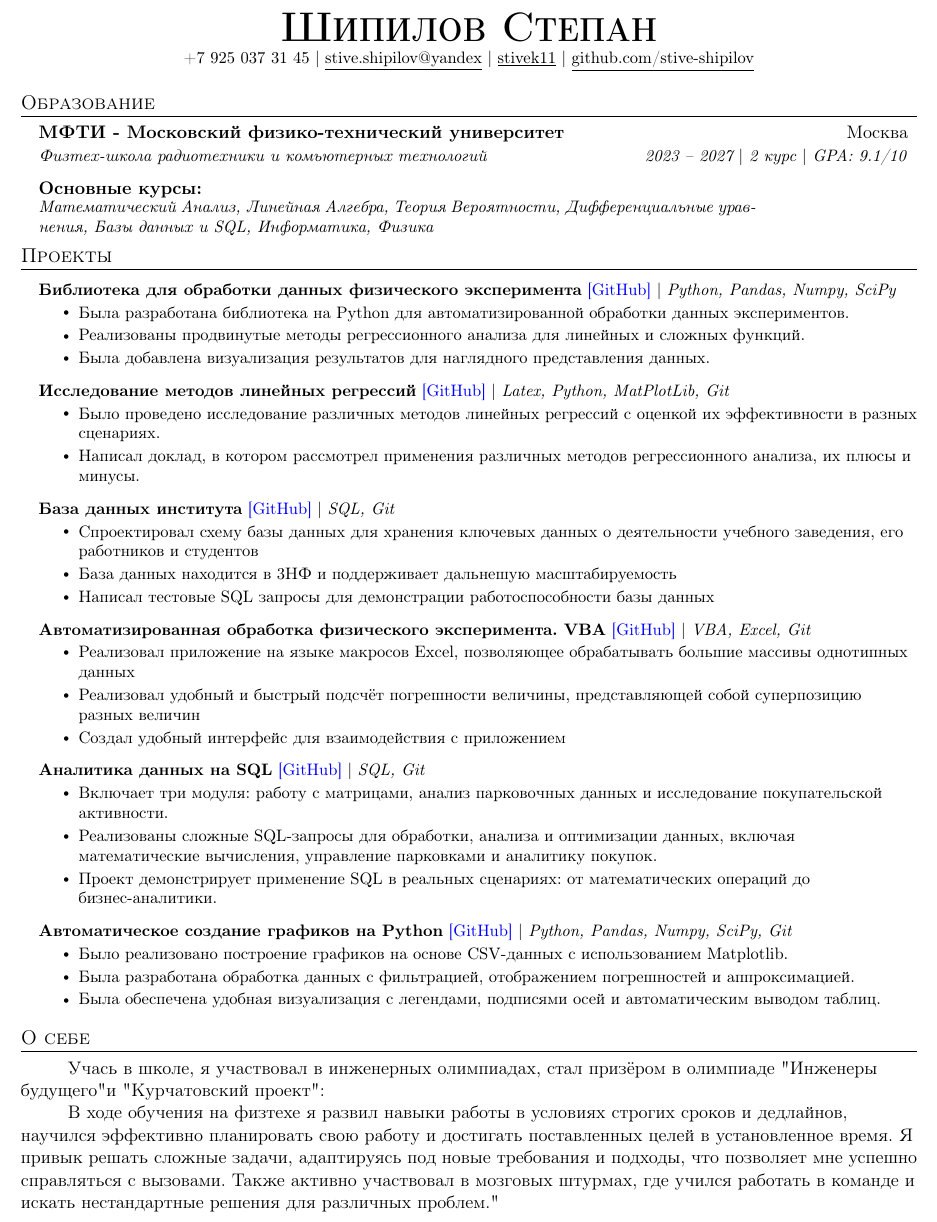
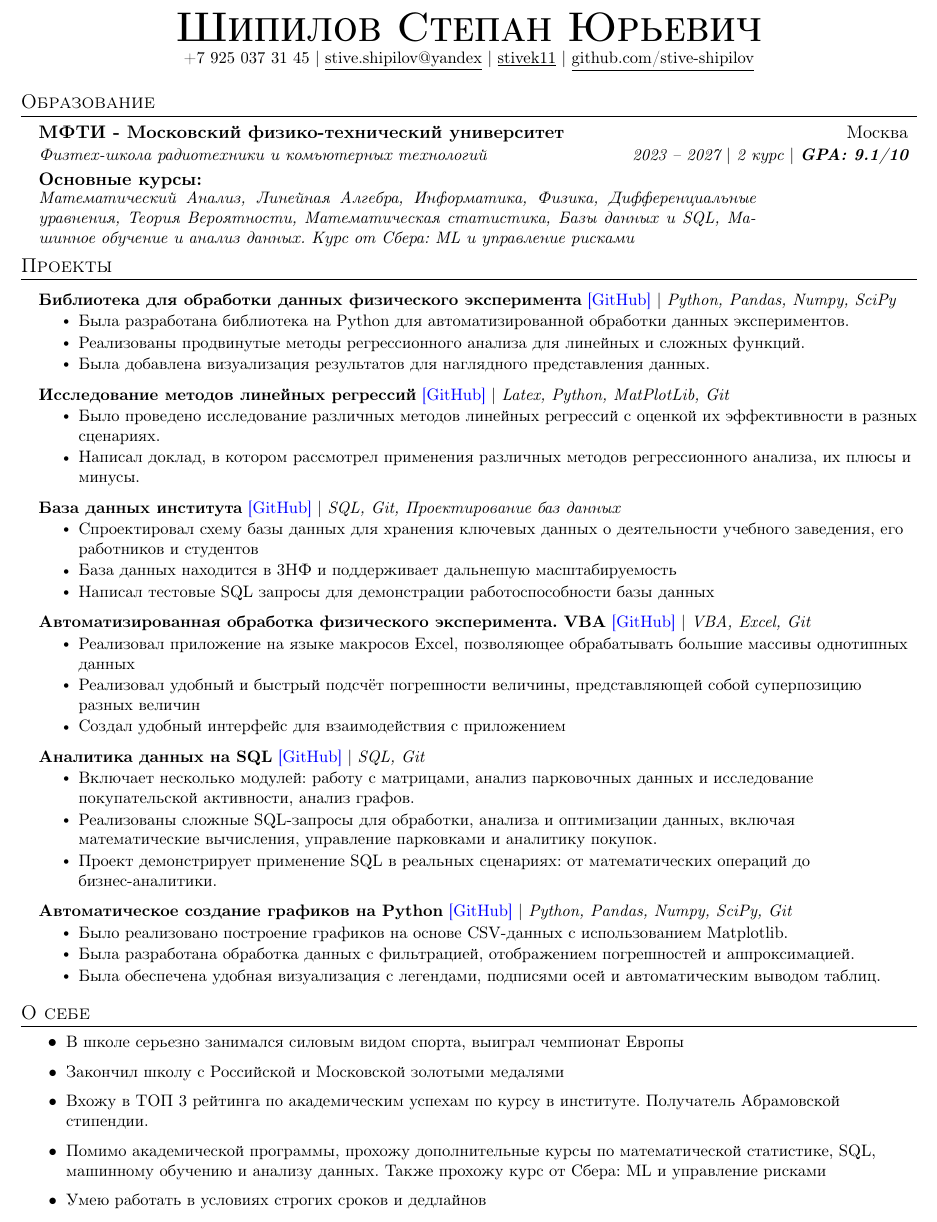
Before and after one commit to stive-shipilov/CV, a LaTeX CV (CV_ShipilovS.tex): part of the page, cut so that both start at the same text. Compiled offline with pdfLaTeX.

Commit message:
Add new courses and changed selection about me

```diff
--- a/CV_ShipilovS.tex
+++ b/CV_ShipilovS.tex
@@ -109,7 +109,7 @@
 % \end{tabular*}
 
 \begin{center}
-    \textbf{\Huge \scshape Шипилов Степан} \\ \vspace{1pt}
+    \textbf{\Huge \scshape Шипилов Степан Юрьевич} \\ \vspace{1pt}
     \small +7 925 037 31 45 $|$ \href{mailto:stive.shipilov@yandex}{\underline{stive.shipilov@yandex}} $|$
     \href{https://t.me/stivek11}{\underline{stivek11}} $|$
     \href{https://github.com/stive-shipilov}{\underline{github.com/stive-shipilov}}
@@ -121,15 +121,14 @@
 \resumeSubHeadingListStart
   \resumeSubheading
     {МФТИ - Московский физико-технический университет}{Москва}
-    {Физтех-школа радиотехники и комьютерных технологий}{2023 -- 2027 $|$ 2 курс $|$ GPA: 9.1/10}
+    {Физтех-школа радиотехники и комьютерных технологий}{2023 -- 2027 $|$ 2 курс $|$ $\textbf{GPA: 9.1/10}$}
 \resumeSubHeadingListEnd
 
 \vspace*{-3mm} % Уменьшение вертикального отступа между блоками
 \resumeSubHeadingListStart
   \resumeSubheading
     {Основные курсы:}{}
-    {\parbox{0.8\textwidth}{Математический Анализ, Линейная Алгебра, Теория Вероятности,
-    Дифференциальные уравнения, Базы данных и SQL, Информатика, Физика}}{}
+    {\parbox{0.8\textwidth}{Математический Анализ, Линейная Алгебра, Информатика, Физика, Дифференциальные уравнения, Теория Вероятности, Математическая статистика, Базы данных и SQL, Машинное обучение и анализ данных. Курс от Сбера:  ML и управление рисками}}{}
 \resumeSubHeadingListEnd
 
 
@@ -154,7 +153,7 @@
           \resumeItemListEnd
     \resumeProjectHeading
           {\textbf{База данных института}
-          {\color{blue}\href{https://github.com/stive-shipilov/-University-database-design}{[GitHub]}} $|$ \emph{SQL, Git}}
+          {\color{blue}\href{https://github.com/stive-shipilov/-University-database-design}{[GitHub]}} $|$ \emph{SQL, Git, Проектирование баз данных}}
 
           \resumeItemListStart
             \resumeItem{Спроектировал схему базы данных для хранения ключевых данных о деятельности учебного заведения, его работников и студентов}
@@ -174,7 +173,7 @@
           {\textbf{Аналитика данных на SQL} {\color{blue}\href{https://github.com/stive-shipilov/SQL-projects}{[GitHub]}}  $|$ \emph{SQL, Git}}
 
           \resumeItemListStart
-            \resumeItem{Включает три модуля: работу с матрицами, анализ парковочных данных и исследование покупательской активности.}
+            \resumeItem{Включает несколько модулей: работу с матрицами, анализ парковочных данных и исследование покупательской активности, анализ графов.}
             \resumeItem{Реализованы сложные SQL-запросы для обработки, анализа и оптимизации данных, включая математические вычисления, управление парковками и аналитику покупок.}
             \resumeItem{Проект демонстрирует применение SQL в реальных сценариях: от математических операций до бизнес-аналитики.}
           \resumeItemListEnd
@@ -199,10 +198,17 @@
 %
 %-----------О СЕБЕ-----------
 \section{О себе}
+\resumeItemListStart
+  \resumeItem{В школе серьезно занимался силовым видом спорта, выиграл чемпионат Европы}
+  \resumeItem{Закончил школу с Российской и Московской золотыми медалями}
+  \resumeItem{Вхожу в ТОП 3 рейтинга по академическим успехам по курсу в институте. Получатель Абрамовской стипендии.}
+  \resumeItem{Помимо академической программы, прохожу дополнительные курсы по математической статистике, SQL, машинному обучению и анализу данных. Также прохожу курс от Сбера:  ML и управление рисками}
+  \resumeItem{Умею работать в условиях строгих сроков и дедлайнов}
+  \resumeItemListEnd
 
-\hspace{1cm}Учась в школе, я участвовал в инженерных олимпиадах, стал призёром в олимпиаде "Инженеры будущего" и "Курчатовcкий проект" :
+% \hspace{1cm}Учась в школе, я участвовал в инженерных олимпиадах, стал призёром в олимпиаде "Инженеры будущего" и "Курчатовcкий проект" :
 
-\hspace{1cm}В ходе обучения на физтехе я развил навыки работы в условиях строгих сроков и дедлайнов, научился эффективно планировать свою работу и достигать поставленных целей в установленное время. Я привык решать сложные задачи, адаптируясь под новые требования и подходы, что позволяет мне успешно справляться с вызовами. Также активно участвовал в мозговых штурмах, где учился работать в команде и искать нестандартные решения для различных проблем."
+% \hspace{1cm}В ходе обучения на физтехе я развил навыки работы в условиях строгих сроков и дедлайнов, научился эффективно планировать свою работу и достигать поставленных целей в установленное время. Я привык решать сложные задачи, адаптируясь под новые требования и подходы, что позволяет мне успешно справляться с вызовами. Также активно участвовал в мозговых штурмах, где учился работать в команде и искать нестандартные решения для различных проблем."
 
 
 
```
Also changed, not shown: CV_ShipilovS.pdf, 6 other files.
